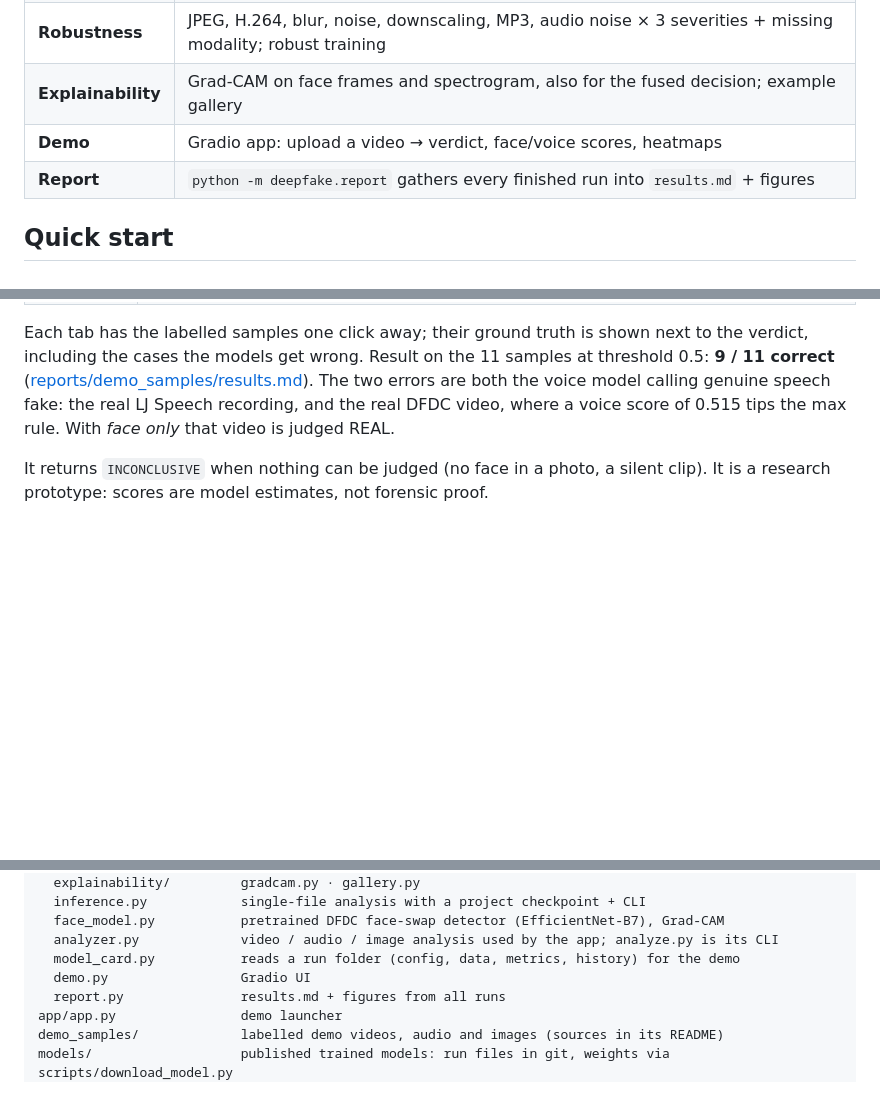
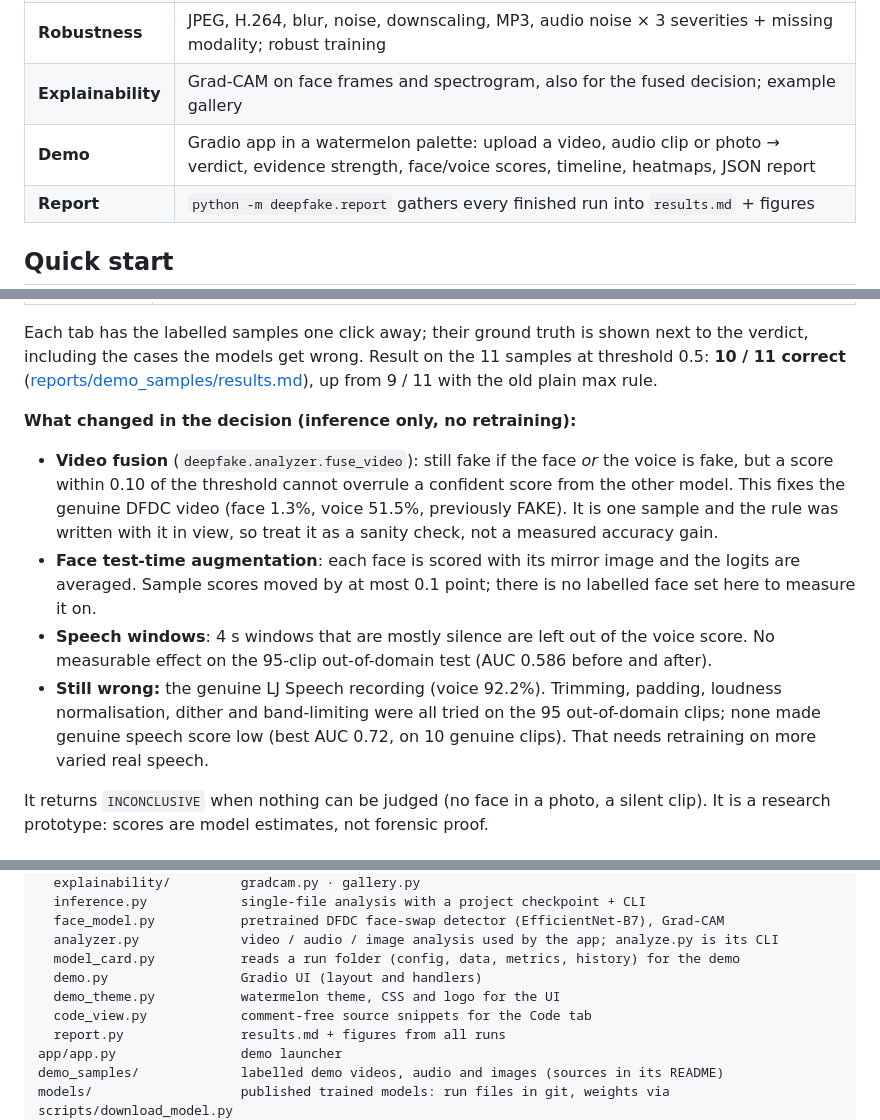
Before and after one commit to tanishq1101/robust-multimodal-deepfake, a Markdown page: README.md, 3 parts joined by grey strips. Rendered like a GitHub page; blank space fills up the shorter version.

```diff
--- a/README.md
+++ b/README.md
@@ -38,7 +38,7 @@ flowchart LR
 | **Fusion** | late (weighted / max / noisy-OR, tuned on validation) and intermediate (MLP, modality dropout) |
 | **Robustness** | JPEG, H.264, blur, noise, downscaling, MP3, audio noise × 3 severities + missing modality; robust training |
 | **Explainability** | Grad-CAM on face frames and spectrogram, also for the fused decision; example gallery |
-| **Demo** | Gradio app: upload a video → verdict, face/voice scores, heatmaps |
+| **Demo** | Gradio app in a watermelon palette: upload a video, audio clip or photo → verdict, evidence strength, face/voice scores, timeline, heatmaps, JSON report |
 | **Report** | `python -m deepfake.report` gathers every finished run into `results.md` + figures |
 
 ## Quick start
@@ -119,10 +124,21 @@ python -m deepfake.analyze --samples      # every demo sample against its ground
 
 Each tab has the labelled samples one click away; their ground truth is shown next to the verdict,
 including the cases the models get wrong. Result on the 11 samples at threshold 0.5:
-**9 / 11 correct** ([reports/demo_samples/results.md](reports/demo_samples/results.md)). The two
-errors are both the voice model calling genuine speech fake: the real LJ Speech recording, and
-the real DFDC video, where a voice score of 0.515 tips the max rule. With *face only* that video
-is judged REAL.
+**10 / 11 correct** ([reports/demo_samples/results.md](reports/demo_samples/results.md)), up from
+9 / 11 with the old plain max rule.
+
+**What changed in the decision (inference only, no retraining):**
+- **Video fusion** (`deepfake.analyzer.fuse_video`): still fake if the face *or* the voice is fake,
+  but a score within 0.10 of the threshold cannot overrule a confident score from the other model.
+  This fixes the genuine DFDC video (face 1.3%, voice 51.5%, previously FAKE). It is one sample and
+  the rule was written with it in view, so treat it as a sanity check, not a measured accuracy gain.
+- **Face test-time augmentation**: each face is scored with its mirror image and the logits are
+  averaged. Sample scores moved by at most 0.1 point; there is no labelled face set here to measure it on.
+- **Speech windows**: 4 s windows that are mostly silence are left out of the voice score. No
+  measurable effect on the 95-clip out-of-domain test (AUC 0.586 before and after).
+- **Still wrong:** the genuine LJ Speech recording (voice 92.2%). Trimming, padding, loudness
+  normalisation, dither and band-limiting were all tried on the 95 out-of-domain clips; none made
+  genuine speech score low (best AUC 0.72, on 10 genuine clips). That needs retraining on more varied real speech.
 
 It returns `INCONCLUSIVE` when nothing can be judged (no face in a photo, a silent clip). It is
 a research prototype: scores are model estimates, not forensic proof.
@@ -167,7 +183,9 @@ src/deepfake/
   face_model.py           pretrained DFDC face-swap detector (EfficientNet-B7), Grad-CAM
   analyzer.py             video / audio / image analysis used by the app; analyze.py is its CLI
   model_card.py           reads a run folder (config, data, metrics, history) for the demo
-  demo.py                 Gradio UI
+  demo.py                 Gradio UI (layout and handlers)
+  demo_theme.py           watermelon theme, CSS and logo for the UI
+  code_view.py            comment-free source snippets for the Code tab
   report.py               results.md + figures from all runs
 app/app.py                demo launcher
 demo_samples/             labelled demo videos, audio and images (sources in its README)
```
Also changed, not shown: other parts of README.md (+10 -5 lines), reports/demo_samples/results.md (+11 -11 lines), reports/figures/demo_app.png, reports/figures/demo_app_audio.png, reports/figures/demo_app_image.png, 9 other files.
